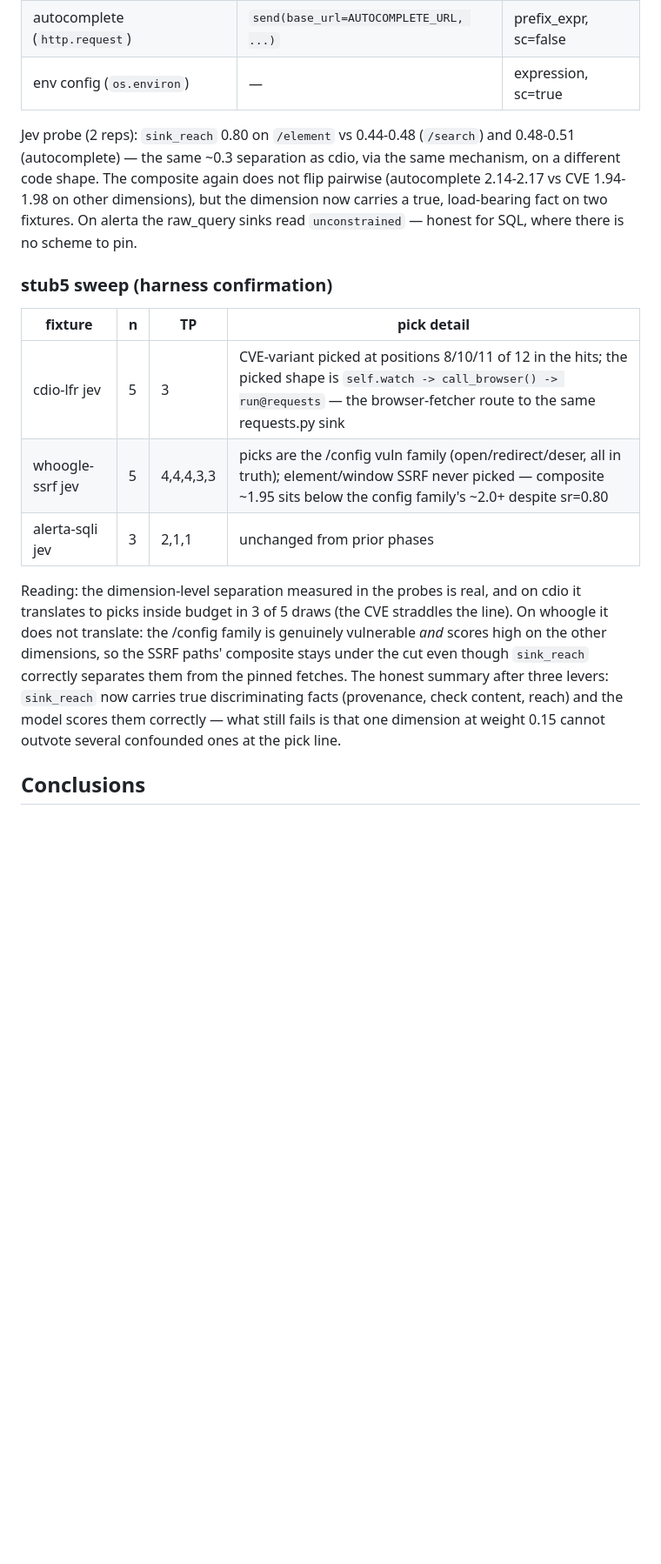
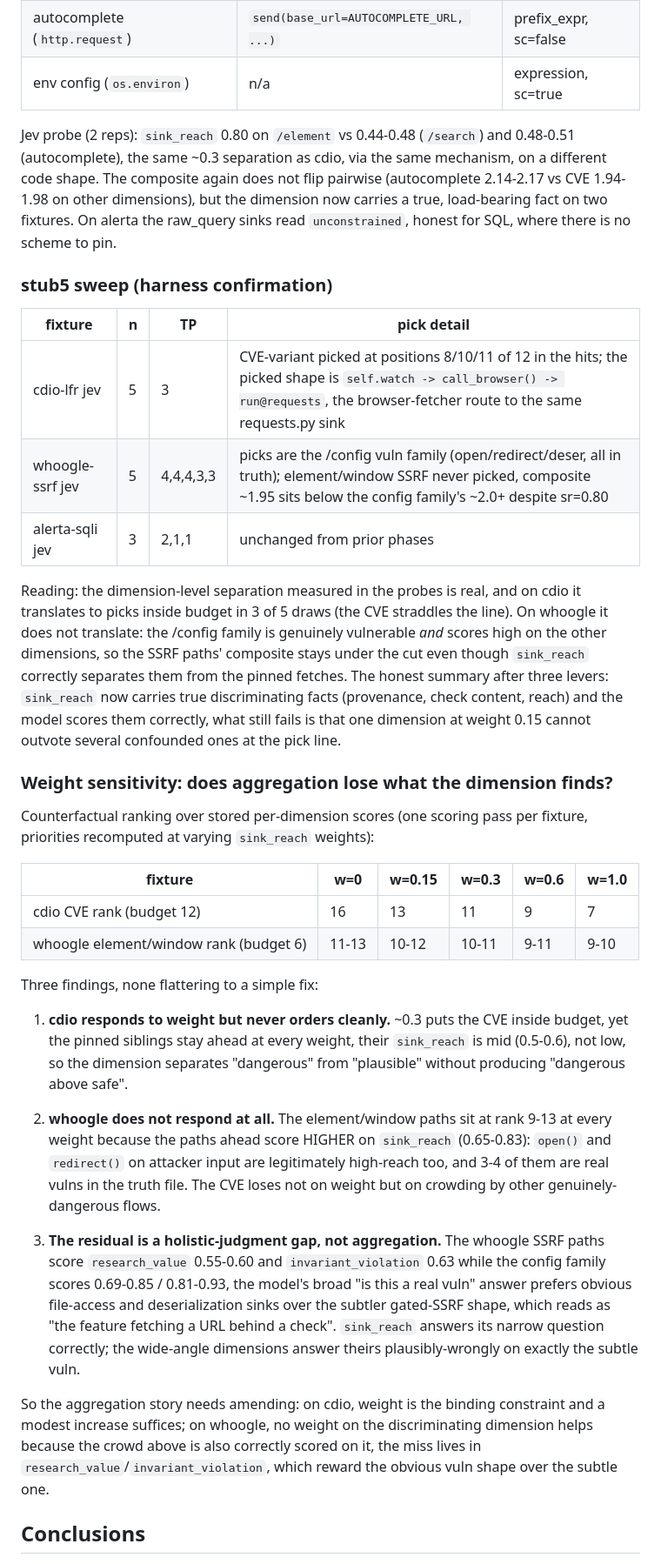
Before and after one commit to beardthelion/intraverse, a Markdown page: RESULTS.md, the part around one of its changes. Shown at 87% size. Rendered like a GitHub page; blank space fills up the shorter version.

Commit message:
Record sink_reach weight sensitivity; sweep em dashes

```diff
--- a/RESULTS.md
+++ b/RESULTS.md
@@ -548,23 +548,23 @@ Measured on whoogle's five outbound_request paths:
 | `/window` CVE (`request.args.get`) | `send(base_url=target_url)` | expression, sc=true |
 | `/search` (`HTTP search`) | `send(query=full_query, ...)` | prefix_expr, sc=false |
 | autocomplete (`http.request`) | `send(base_url=AUTOCOMPLETE_URL, ...)` | prefix_expr, sc=false |
-| env config (`os.environ`) | — | expression, sc=true |
+| env config (`os.environ`) | n/a | expression, sc=true |
 
 Jev probe (2 reps): `sink_reach` 0.80 on `/element` vs 0.44-0.48
-(`/search`) and 0.48-0.51 (autocomplete) — the same ~0.3
+(`/search`) and 0.48-0.51 (autocomplete), the same ~0.3
 separation as cdio, via the same mechanism, on a different code
 shape. The composite again does not flip pairwise (autocomplete
 2.14-2.17 vs CVE 1.94-1.98 on other dimensions), but the
 dimension now carries a true, load-bearing fact on two fixtures.
-On alerta the raw_query sinks read `unconstrained` — honest for
+On alerta the raw_query sinks read `unconstrained`, honest for
 SQL, where there is no scheme to pin.
 
 ### stub5 sweep (harness confirmation)
 
 | fixture | n | TP | pick detail |
 |---------|---|----|-------------|
-| cdio-lfr jev | 5 | 3 | CVE-variant picked at positions 8/10/11 of 12 in the hits; the picked shape is `self.watch -> call_browser() -> run@requests` — the browser-fetcher route to the same requests.py sink |
-| whoogle-ssrf jev | 5 | 4,4,4,3,3 | picks are the /config vuln family (open/redirect/deser, all in truth); element/window SSRF never picked — composite ~1.95 sits below the config family's ~2.0+ despite sr=0.80 |
+| cdio-lfr jev | 5 | 3 | CVE-variant picked at positions 8/10/11 of 12 in the hits; the picked shape is `self.watch -> call_browser() -> run@requests`, the browser-fetcher route to the same requests.py sink |
+| whoogle-ssrf jev | 5 | 4,4,4,3,3 | picks are the /config vuln family (open/redirect/deser, all in truth); element/window SSRF never picked, composite ~1.95 sits below the config family's ~2.0+ despite sr=0.80 |
 | alerta-sqli jev | 3 | 2,1,1 | unchanged from prior phases |
 
 Reading: the dimension-level separation measured in the probes is
@@ -576,8 +576,53 @@ stays under the cut even though `sink_reach` correctly separates
 them from the pinned fetches. The honest summary after three
 levers: `sink_reach` now carries true discriminating facts
 (provenance, check content, reach) and the model scores them
-correctly — what still fails is that one dimension at weight
+correctly, what still fails is that one dimension at weight
 0.15 cannot outvote several confounded ones at the pick line.
+
+### Weight sensitivity: does aggregation lose what the dimension finds?
+
+Counterfactual ranking over stored per-dimension scores (one
+scoring pass per fixture, priorities recomputed at varying
+`sink_reach` weights):
+
+| fixture | w=0 | w=0.15 | w=0.3 | w=0.6 | w=1.0 |
+|---------|-----|--------|-------|-------|-------|
+| cdio CVE rank (budget 12) | 16 | 13 | 11 | 9 | 7 |
+| whoogle element/window rank (budget 6) | 11-13 | 10-12 | 10-11 | 9-11 | 9-10 |
+
+Three findings, none flattering to a simple fix:
+
+1. **cdio responds to weight but never orders cleanly.** ~0.3
+   puts the CVE inside budget, yet the pinned siblings stay
+   ahead at every weight, their `sink_reach` is mid (0.5-0.6),
+   not low, so the dimension separates "dangerous" from
+   "plausible" without producing "dangerous above safe".
+
+2. **whoogle does not respond at all.** The element/window paths
+   sit at rank 9-13 at every weight because the paths ahead
+   score HIGHER on `sink_reach` (0.65-0.83): `open()` and
+   `redirect()` on attacker input are legitimately high-reach
+   too, and 3-4 of them are real vulns in the truth file. The
+   CVE loses not on weight but on crowding by other
+   genuinely-dangerous flows.
+
+3. **The residual is a holistic-judgment gap, not aggregation.**
+   The whoogle SSRF paths score `research_value` 0.55-0.60 and
+   `invariant_violation` 0.63 while the config family scores
+   0.69-0.85 / 0.81-0.93, the model's broad "is this a real
+   vuln" answer prefers obvious file-access and deserialization
+   sinks over the subtler gated-SSRF shape, which reads as
+   "the feature fetching a URL behind a check". `sink_reach`
+   answers its narrow question correctly; the wide-angle
+   dimensions answer theirs plausibly-wrongly on exactly the
+   subtle vuln.
+
+So the aggregation story needs amending: on cdio, weight is the
+binding constraint and a modest increase suffices; on whoogle,
+no weight on the discriminating dimension helps because the
+crowd above is also correctly scored on it, the miss lives in
+`research_value`/`invariant_violation`, which reward the obvious
+vuln shape over the subtle one.
 
 ## Conclusions
 
```
Also changed, not shown: other parts of RESULTS.md (+46 -38 lines).
